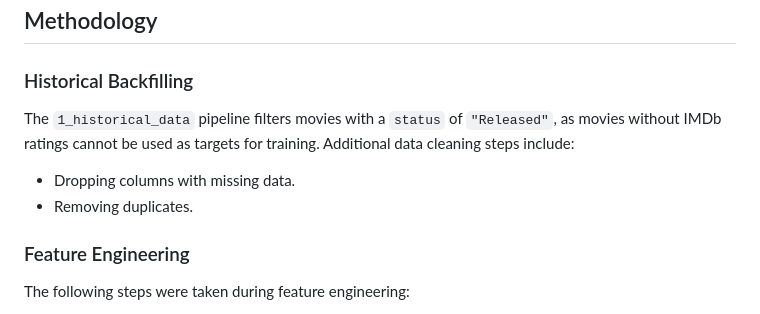
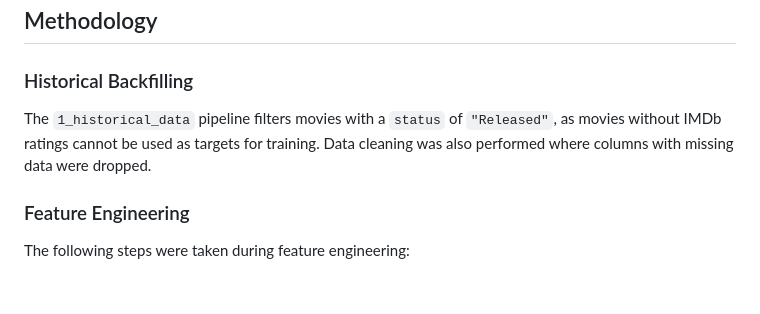
Before and after one commit to MartinEBravo/movie-rating-predictor-service, a Markdown page: README.md, the part around the change. GitHub-like rendering; blank space fills up the shorter version.

```diff
--- a/README.md
+++ b/README.md
@@ -33,10 +33,7 @@ The dataset is updated daily, ensuring its dynamic nature.
 
 ### Historical Backfilling
 
-The `1_historical_data` pipeline filters movies with a `status` of `"Released"`, as movies without IMDb ratings cannot be used as targets for training. Additional data cleaning steps include:
-
-- Dropping columns with missing data.
-- Removing duplicates.
+The `1_historical_data` pipeline filters movies with a `status` of `"Released"`, as movies without IMDb ratings cannot be used as targets for training. Data cleaning was also performed where columns with missing data were dropped.
 
 ### Feature Engineering
 
```
